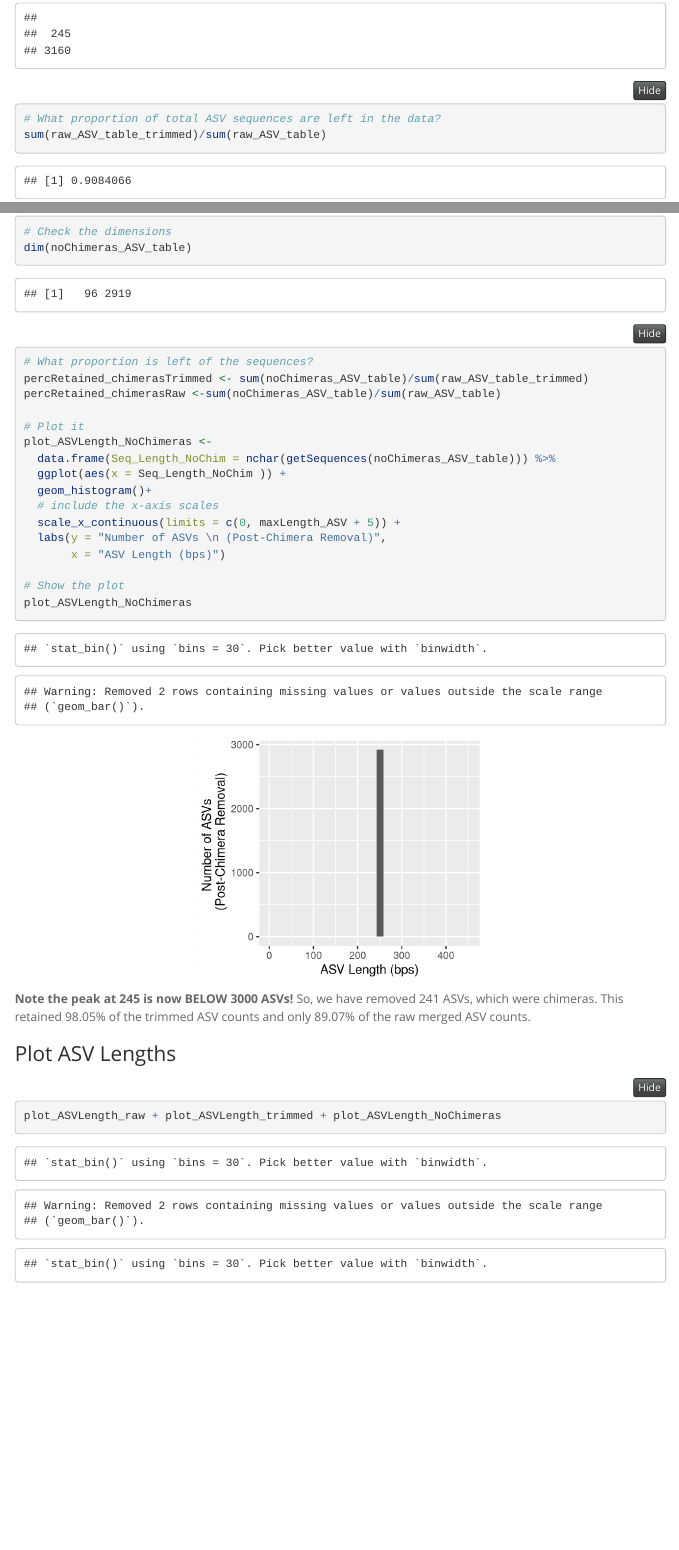
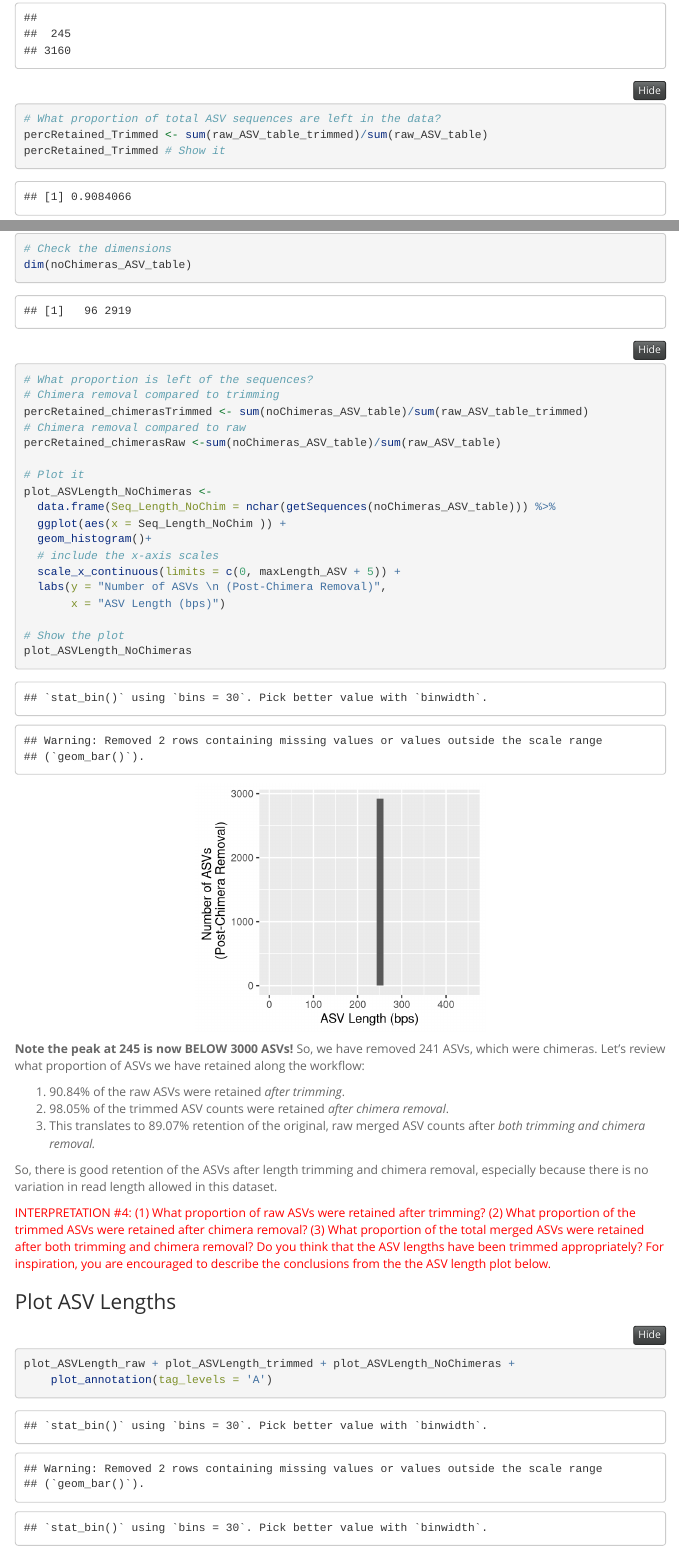
Before and after one commit to marschmi/SalinityGradient_16S, an R Markdown document (analysis/02_AssignASVs.Rmd): the page in a window 1100 px wide, from 2480 px down, and a second part further down, joined at a grey line. The pictures show the output file analysis/02_AssignASVs.html that the author committed with the source, opened offline; menus at the side of the page are left out; long lines of code are wrapped.

Commit message:
final render

````diff
--- a/analysis/02_AssignASVs.Rmd
+++ b/analysis/02_AssignASVs.Rmd
@@ -359,7 +359,8 @@ raw_ASV_table_trimmed <-
 table(nchar(getSequences(raw_ASV_table_trimmed)))
 
 # What proportion of total ASV sequences are left in the data?
-sum(raw_ASV_table_trimmed)/sum(raw_ASV_table)
+percRetained_Trimmed <- sum(raw_ASV_table_trimmed)/sum(raw_ASV_table)
+percRetained_Trimmed # Show it
 
 # Inspect the distribution of sequence lengths of all ASVs in dataset
 # AFTER TRIM
@@ -407,7 +408,9 @@ noChimeras_ASV_table <-
 dim(noChimeras_ASV_table)
 
 # What proportion is left of the sequences?
+# Chimera removal compared to trimming
 percRetained_chimerasTrimmed <- sum(noChimeras_ASV_table)/sum(raw_ASV_table_trimmed)
+# Chimera removal compared to raw
 percRetained_chimerasRaw <-sum(noChimeras_ASV_table)/sum(raw_ASV_table)
 
 # Plot it
@@ -424,12 +427,21 @@ plot_ASVLength_NoChimeras <-
 plot_ASVLength_NoChimeras
 ```
 
-**Note the peak at 245 is now BELOW 3000 ASVs!** So, we have removed 241 ASVs, which were chimeras. This retained `r round(percRetained_chimerasTrimmed *100, digits=2)`% of the trimmed ASV counts and only `r round(percRetained_chimerasRaw *100, digits=2)`% of the raw merged ASV counts.
+**Note the peak at 245 is now BELOW 3000 ASVs!** So, we have removed 241 ASVs, which were chimeras. Let's review what proportion of ASVs we have retained along the workflow:
+
+1. `r round(percRetained_Trimmed * 100, digits = 2)`% of the raw ASVs were retained *after trimming*.
+2. `r round(percRetained_chimerasTrimmed *100, digits = 2)`% of the trimmed ASV counts were retained *after chimera removal*.
+3. This translates to `r round(percRetained_chimerasRaw *100, digits=2)`% retention of the original, raw merged ASV counts after *both trimming and chimera removal.*
+
+So, there is good retention of the ASVs after length trimming and chimera removal, especially because there is no variation in read length allowed in this dataset.
+
+<span style="color: red;">INTERPRETATION #4: (1) What proportion of raw ASVs were retained after trimming? (2) What proportion of the trimmed ASVs were retained after chimera removal? (3) What proportion of the total merged ASVs were retained after both trimming and chimera removal? Do you think that the ASV lengths have been trimmed appropriately? For inspiration, you are encouraged to describe the conclusions from the the ASV length plot below.</span>
 
 ### Plot ASV Lengths
 
 ```{r plot-ASVLengths, fig.height=2.5, fig.width=7}
-plot_ASVLength_raw + plot_ASVLength_trimmed + plot_ASVLength_NoChimeras
+plot_ASVLength_raw + plot_ASVLength_trimmed + plot_ASVLength_NoChimeras +
+    plot_annotation(tag_levels = 'A')
 ```
 
 
````
Also changed, not shown: analysis/02_AssignASVs.html, data/01_DADA2/ASV_taxonomy.tsv, figures/02_AssignASVs/plot-ASVLengths-1.png, analysis/02_AssignASVs.Rmd (2 more changed lines).
